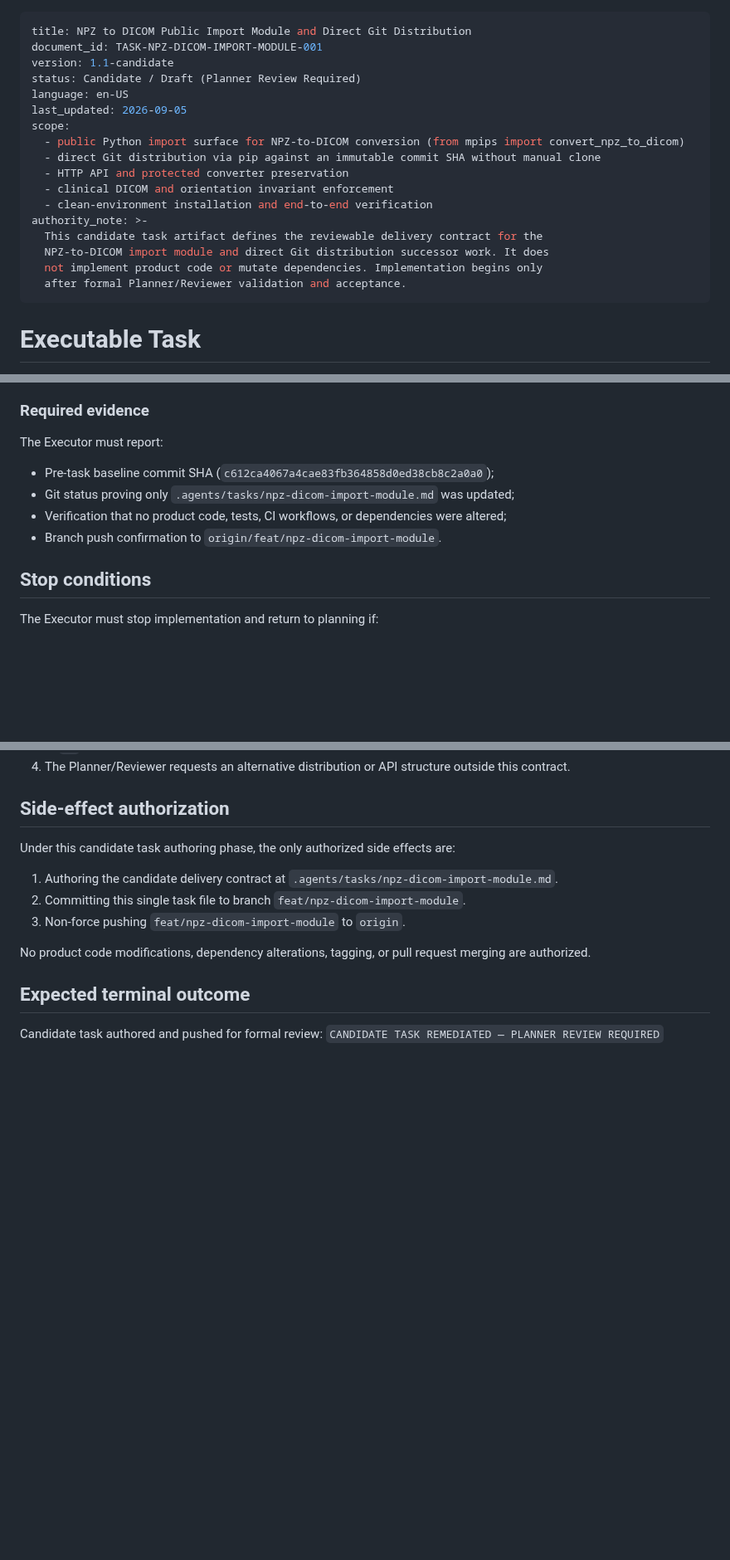
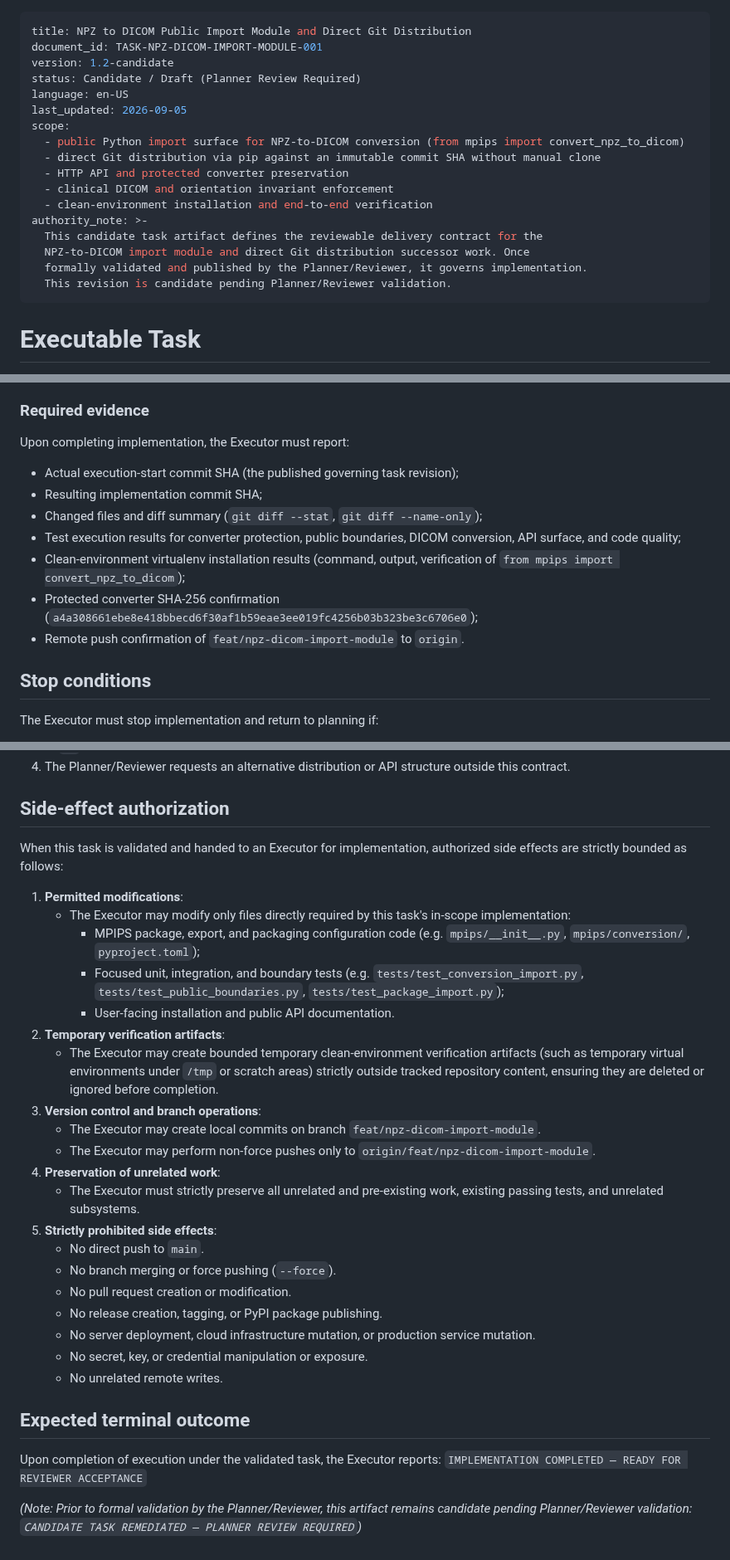
Before and after one commit to Madeena-software/mpips, a Markdown page: .agents/tasks/npz-dicom-import-module.md, 3 parts joined by grey strips. Shown at 83% size. Drawn GitHub-style; blank space fills up the shorter version.

Commit message:
docs(tasks): update candidate task to v1.2-candidate with implementation authorizations

```diff
--- a/.agents/tasks/npz-dicom-import-module.md
+++ b/.agents/tasks/npz-dicom-import-module.md
@@ -1,7 +1,7 @@
 ---
 title: NPZ to DICOM Public Import Module and Direct Git Distribution
 document_id: TASK-NPZ-DICOM-IMPORT-MODULE-001
-version: 1.1-candidate
+version: 1.2-candidate
 status: Candidate / Draft (Planner Review Required)
 language: en-US
 last_updated: 2026-09-05
@@ -13,9 +13,9 @@ scope:
   - clean-environment installation and end-to-end verification
 authority_note: >-
   This candidate task artifact defines the reviewable delivery contract for the
-  NPZ-to-DICOM import module and direct Git distribution successor work. It does
-  not implement product code or mutate dependencies. Implementation begins only
-  after formal Planner/Reviewer validation and acceptance.
+  NPZ-to-DICOM import module and direct Git distribution successor work. Once
+  formally validated and published by the Planner/Reviewer, it governs implementation.
+  This revision is candidate pending Planner/Reviewer validation.
 ---
 
 # Executable Task
@@ -384,11 +384,14 @@ pip install "git+https://github.com/Madeena-software/mpips.git@<commit-sha>"
 
 ### Required evidence
 
-The Executor must report:
-- Pre-task baseline commit SHA (`c612ca4067a4cae83fb364858d0ed38cb8c2a0a0`);
-- Git status proving only `.agents/tasks/npz-dicom-import-module.md` was updated;
-- Verification that no product code, tests, CI workflows, or dependencies were altered;
-- Branch push confirmation to `origin/feat/npz-dicom-import-module`.
+Upon completing implementation, the Executor must report:
+- Actual execution-start commit SHA (the published governing task revision);
+- Resulting implementation commit SHA;
+- Changed files and diff summary (`git diff --stat`, `git diff --name-only`);
+- Test execution results for converter protection, public boundaries, DICOM conversion, API surface, and code quality;
+- Clean-environment virtualenv installation results (command, output, verification of `from mpips import convert_npz_to_dicom`);
+- Protected converter SHA-256 confirmation (`a4a308661ebe8e418bbecd6f30af1b59eae3ee019fc4256b03b323be3c6706e0`);
+- Remote push confirmation of `feat/npz-dicom-import-module` to `origin`.
 
 ## Stop conditions
 
@@ -402,15 +405,32 @@ The Executor must stop implementation and return to planning if:
 
 ## Side-effect authorization
 
-Under this candidate task authoring phase, the only authorized side effects are:
-1. Authoring the candidate delivery contract at `.agents/tasks/npz-dicom-import-module.md`.
-2. Committing this single task file to branch `feat/npz-dicom-import-module`.
-3. Non-force pushing `feat/npz-dicom-import-module` to `origin`.
+When this task is validated and handed to an Executor for implementation, authorized side effects are strictly bounded as follows:
 
-No product code modifications, dependency alterations, tagging, or pull request
-merging are authorized.
+1. **Permitted modifications**:
+   - The Executor may modify only files directly required by this task's in-scope implementation:
+     - MPIPS package, export, and packaging configuration code (e.g. `mpips/__init__.py`, `mpips/conversion/`, `pyproject.toml`);
+     - Focused unit, integration, and boundary tests (e.g. `tests/test_conversion_import.py`, `tests/test_public_boundaries.py`, `tests/test_package_import.py`);
+     - User-facing installation and public API documentation.
+2. **Temporary verification artifacts**:
+   - The Executor may create bounded temporary clean-environment verification artifacts (such as temporary virtual environments under `/tmp` or scratch areas) strictly outside tracked repository content, ensuring they are deleted or ignored before completion.
+3. **Version control and branch operations**:
+   - The Executor may create local commits on branch `feat/npz-dicom-import-module`.
+   - The Executor may perform non-force pushes only to `origin/feat/npz-dicom-import-module`.
+4. **Preservation of unrelated work**:
+   - The Executor must strictly preserve all unrelated and pre-existing work, existing passing tests, and unrelated subsystems.
+5. **Strictly prohibited side effects**:
+   - No direct push to `main`.
+   - No branch merging or force pushing (`--force`).
+   - No pull request creation or modification.
+   - No release creation, tagging, or PyPI package publishing.
+   - No server deployment, cloud infrastructure mutation, or production service mutation.
+   - No secret, key, or credential manipulation or exposure.
+   - No unrelated remote writes.
 
 ## Expected terminal outcome
 
-Candidate task authored and pushed for formal review:
-`CANDIDATE TASK REMEDIATED — PLANNER REVIEW REQUIRED`
+Upon completion of execution under the validated task, the Executor reports:
+`IMPLEMENTATION COMPLETED — READY FOR REVIEWER ACCEPTANCE`
+
+*(Note: Prior to formal validation by the Planner/Reviewer, this artifact remains candidate pending Planner/Reviewer validation: `CANDIDATE TASK REMEDIATED — PLANNER REVIEW REQUIRED`)*
```
Also changed, not shown: other parts of .agents/tasks/npz-dicom-import-module.md (+3 -3 lines).
